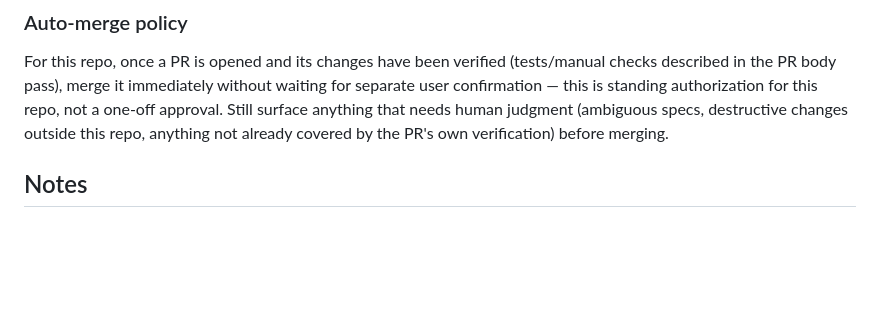
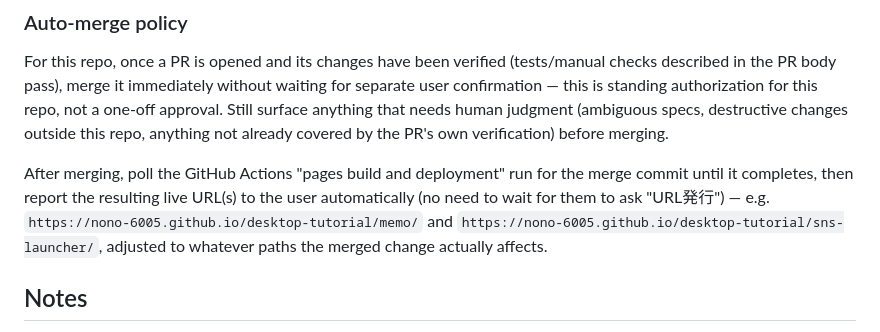
Before and after one commit to nono-6005/desktop-tutorial, a Markdown page: CLAUDE.md, the part around the change. Rendered like a GitHub page; blank space fills up the shorter version.

Commit message:
Auto-report live URL after merge
Extends the auto-merge policy: after merging, poll the Pages
deployment for the merge commit and report the resulting live URL(s)
without waiting to be asked.

```diff
--- a/CLAUDE.md
+++ b/CLAUDE.md
@@ -94,6 +94,13 @@ one-off approval. Still surface anything that needs human judgment (ambiguous sp
 destructive changes outside this repo, anything not already covered by the PR's own
 verification) before merging.
 
+After merging, poll the GitHub Actions "pages build and deployment" run for the merge
+commit until it completes, then report the resulting live URL(s) to the user
+automatically (no need to wait for them to ask "URL発行") — e.g.
+`https://nono-6005.github.io/desktop-tutorial/memo/` and
+`https://nono-6005.github.io/desktop-tutorial/sns-launcher/`, adjusted to whatever
+paths the merged change actually affects.
+
 ## Notes
 
 - Service Worker caches pages from network first, falls back to cache if offline
```
